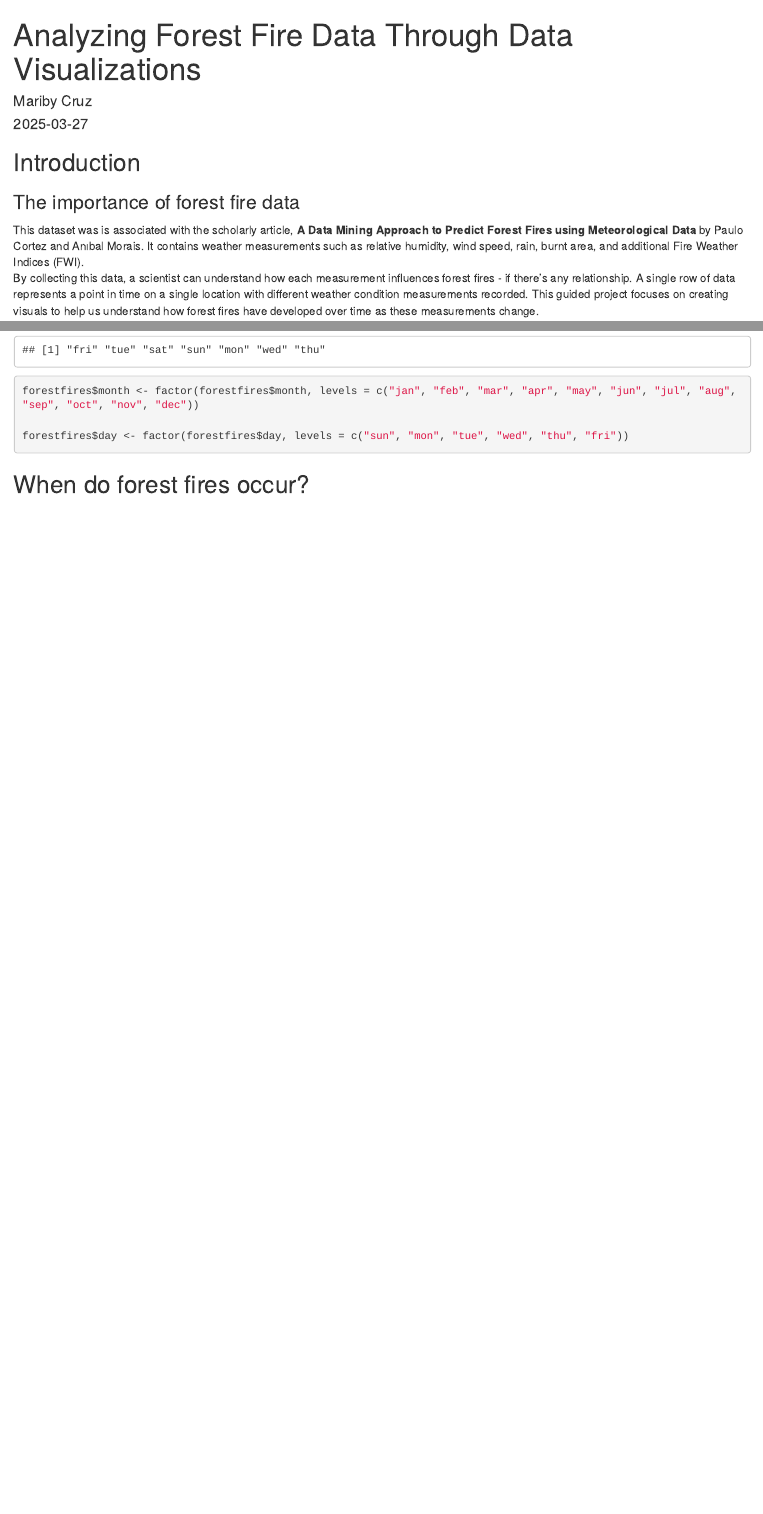
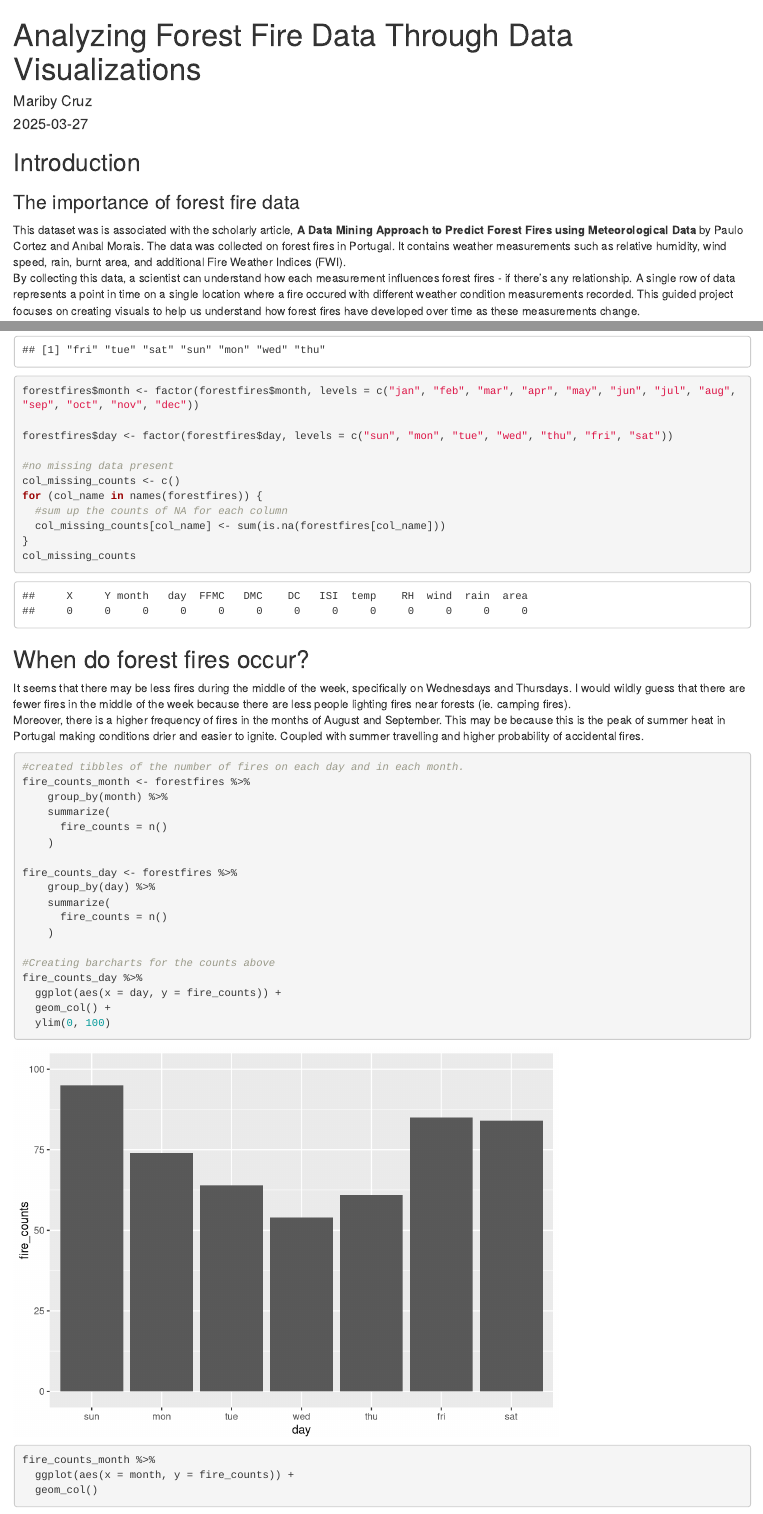
Before and after one commit to beastienerd/DataQuest_guided_projects, an R Markdown document (guided_project_forest_fires.Rmd): the page in a window 1100 px wide, from its top, and a second part further down, joined at a grey line. Rendered offline with R 4.5, knitr and Pandoc, with nearby package versions; long lines of code are wrapped.

Commit message:
bar charts created
counts of fires by month and by day

````diff
--- a/guided_project_forest_fires.Rmd
+++ b/guided_project_forest_fires.Rmd
@@ -12,8 +12,8 @@ knitr::opts_chunk$set(echo = TRUE, message = FALSE)
 ## Introduction
 ### The importance of forest fire data
 
-This dataset was is associated with the scholarly article, **A Data Mining Approach to Predict Forest Fires using Meteorological Data** by Paulo Cortez and Anıbal Morais. It contains weather measurements such as relative humidity, wind speed, rain, burnt area, and additional Fire Weather Indices (FWI).
-By collecting this data, a scientist can understand how each measurement influences forest fires - if there's any relationship. A single row of data represents a point in time on a single location with different weather condition measurements recorded.
+This dataset was is associated with the scholarly article, **A Data Mining Approach to Predict Forest Fires using Meteorological Data** by Paulo Cortez and Anıbal Morais. The data was collected on forest fires in Portugal. It contains weather measurements such as relative humidity, wind speed, rain, burnt area, and additional Fire Weather Indices (FWI).
+By collecting this data, a scientist can understand how each measurement influences forest fires - if there's any relationship. A single row of data represents a point in time on a single location where a fire occured with different weather condition measurements recorded.
 This guided project focuses on creating visuals to help us understand how forest fires have developed over time as these measurements change.
 
 
@@ -40,7 +40,43 @@ forestfires %>% pull(day) %>% unique
 
 forestfires$month <- factor(forestfires$month, levels = c("jan", "feb", "mar", "apr", "may", "jun", "jul", "aug", "sep", "oct", "nov", "dec"))
 
-forestfires$day <- factor(forestfires$day, levels = c("sun", "mon", "tue", "wed", "thu", "fri"))
+forestfires$day <- factor(forestfires$day, levels = c("sun", "mon", "tue", "wed", "thu", "fri", "sat"))
+
+#no missing data present
+col_missing_counts <- c()
+for (col_name in names(forestfires)) {
+  #sum up the counts of NA for each column
+  col_missing_counts[col_name] <- sum(is.na(forestfires[col_name]))
+}
+col_missing_counts
 ```
 
 ## When do forest fires occur?
+
+It seems that there may be less fires during the middle of the week, specifically on Wednesdays and Thursdays. I would wildly guess that there are fewer fires in the middle of the week because there are less people lighting fires near forests (ie. camping fires).
+Moreover, there is a higher frequency of fires in the months of August and September. This may be because this is the peak of summer heat in Portugal making conditions drier and easier to ignite. Coupled with summer travelling and higher probability of accidental fires.
+
+```{r}
+#created tibbles of the number of fires on each day and in each month.
+fire_counts_month <- forestfires %>%
+    group_by(month) %>%
+    summarize(
+      fire_counts = n()
+    )
+
+fire_counts_day <- forestfires %>%
+    group_by(day) %>%
+    summarize(
+      fire_counts = n()
+    )
+
+#Creating barcharts for the counts above
+fire_counts_day %>%
+  ggplot(aes(x = day, y = fire_counts)) +
+  geom_col() +
+  ylim(0, 100)
+
+fire_counts_month %>%
+  ggplot(aes(x = month, y = fire_counts)) +
+  geom_col()
+```
````
